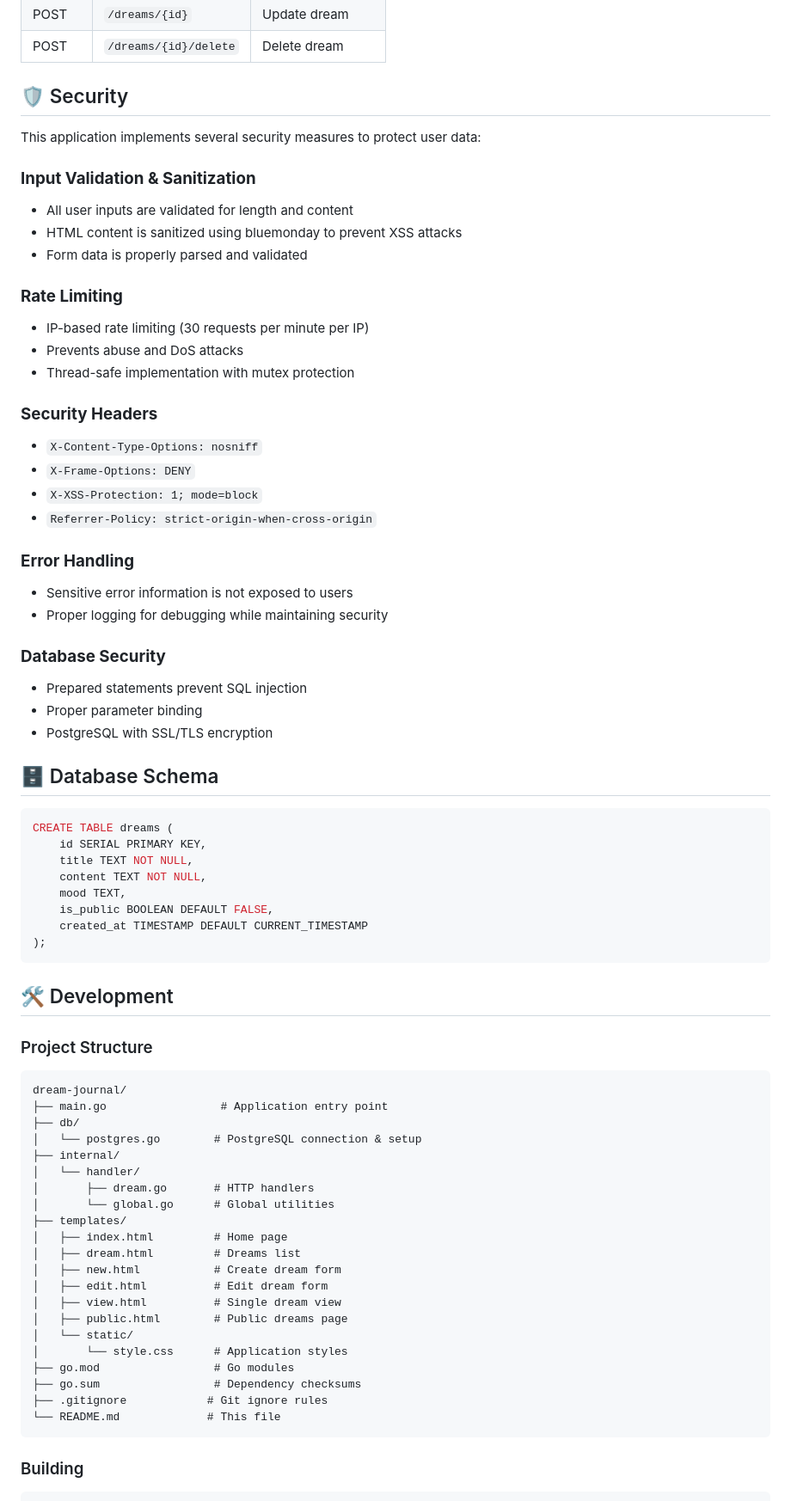
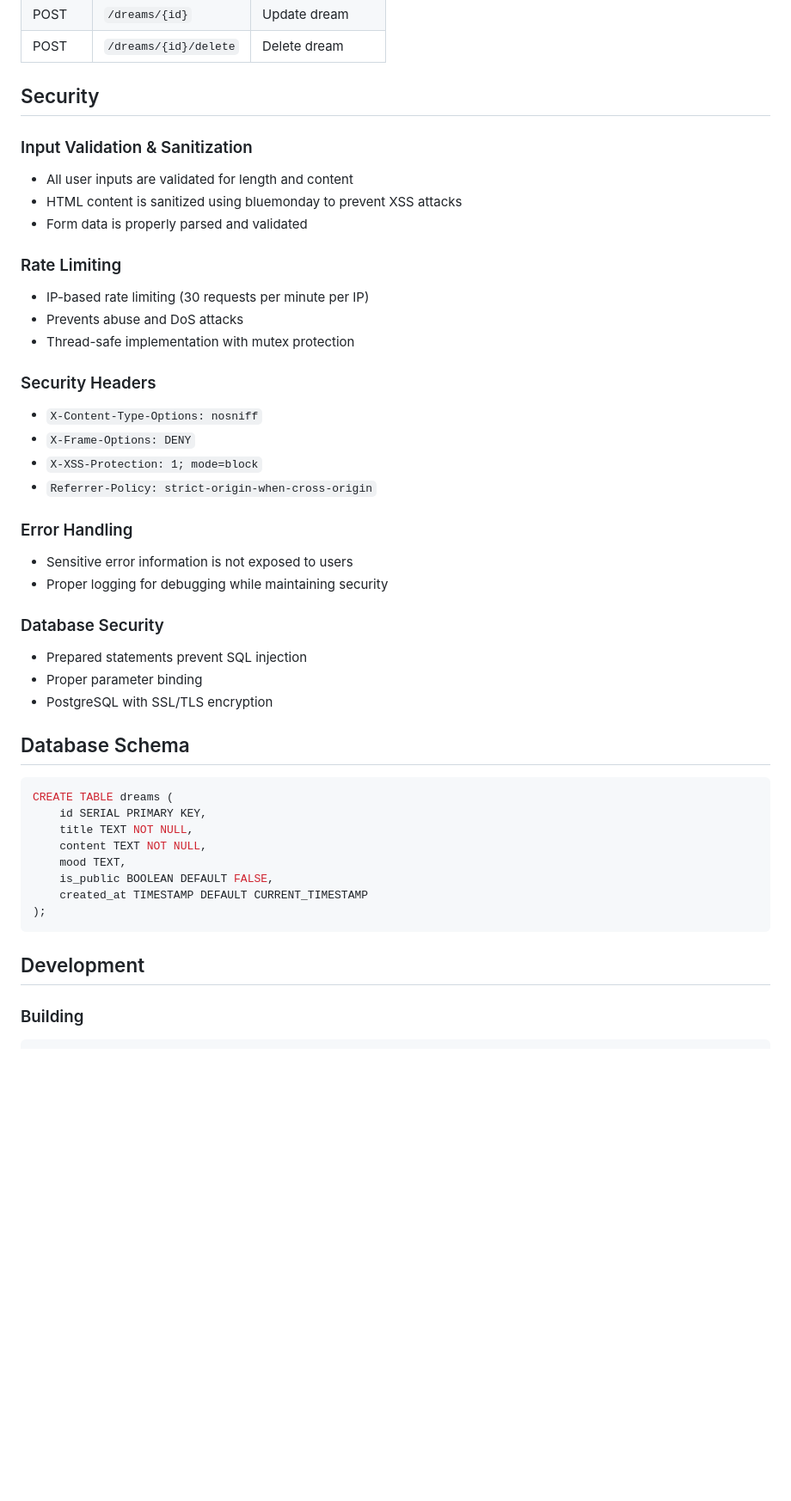
Before and after one commit to Aswanidev-vs/lucid, a Markdown page: README.md, the part around one of its changes. Shown at 86% size. GitHub-like rendering; blank space fills up the shorter version.

````diff
--- a/README.md
+++ b/README.md
@@ -166,36 +165,34 @@ Push new changes to GitHub — Render auto-deploys from the `main` branch. Your
 | POST | `/dreams/{id}` | Update dream |
 | POST | `/dreams/{id}/delete` | Delete dream |
 
-## 🛡️ Security
+## Security
 
-This application implements several security measures to protect user data:
-
-### **Input Validation & Sanitization**
+### Input Validation & Sanitization
 - All user inputs are validated for length and content
 - HTML content is sanitized using bluemonday to prevent XSS attacks
 - Form data is properly parsed and validated
 
-### **Rate Limiting**
+### Rate Limiting
 - IP-based rate limiting (30 requests per minute per IP)
 - Prevents abuse and DoS attacks
 - Thread-safe implementation with mutex protection
 
-### **Security Headers**
+### Security Headers
 - `X-Content-Type-Options: nosniff`
 - `X-Frame-Options: DENY`
 - `X-XSS-Protection: 1; mode=block`
 - `Referrer-Policy: strict-origin-when-cross-origin`
 
-### **Error Handling**
+### Error Handling
 - Sensitive error information is not exposed to users
 - Proper logging for debugging while maintaining security
 
-### **Database Security**
+### Database Security
 - Prepared statements prevent SQL injection
 - Proper parameter binding
 - PostgreSQL with SSL/TLS encryption
 
-## 🗄️ Database Schema
+## Database Schema
 
 ```sql
 CREATE TABLE dreams (
@@ -208,33 +205,7 @@ CREATE TABLE dreams (
 );
 ```
 
-## 🛠️ Development
-
-### Project Structure
-
-```
-dream-journal/
-├── main.go                 # Application entry point
-├── db/
-│   └── postgres.go        # PostgreSQL connection & setup
-├── internal/
-│   └── handler/
-│       ├── dream.go       # HTTP handlers
-│       └── global.go      # Global utilities
-├── templates/
-│   ├── index.html         # Home page
-│   ├── dream.html         # Dreams list
-│   ├── new.html           # Create dream form
-│   ├── edit.html          # Edit dream form
-│   ├── view.html          # Single dream view
-│   ├── public.html        # Public dreams page
-│   └── static/
-│       └── style.css      # Application styles
-├── go.mod                 # Go modules
-├── go.sum                 # Dependency checksums
-├── .gitignore            # Git ignore rules
-└── README.md             # This file
-```
+## Development
 
 ### Building
 
````
Also changed, not shown: other parts of README.md (+38 -53 lines).
